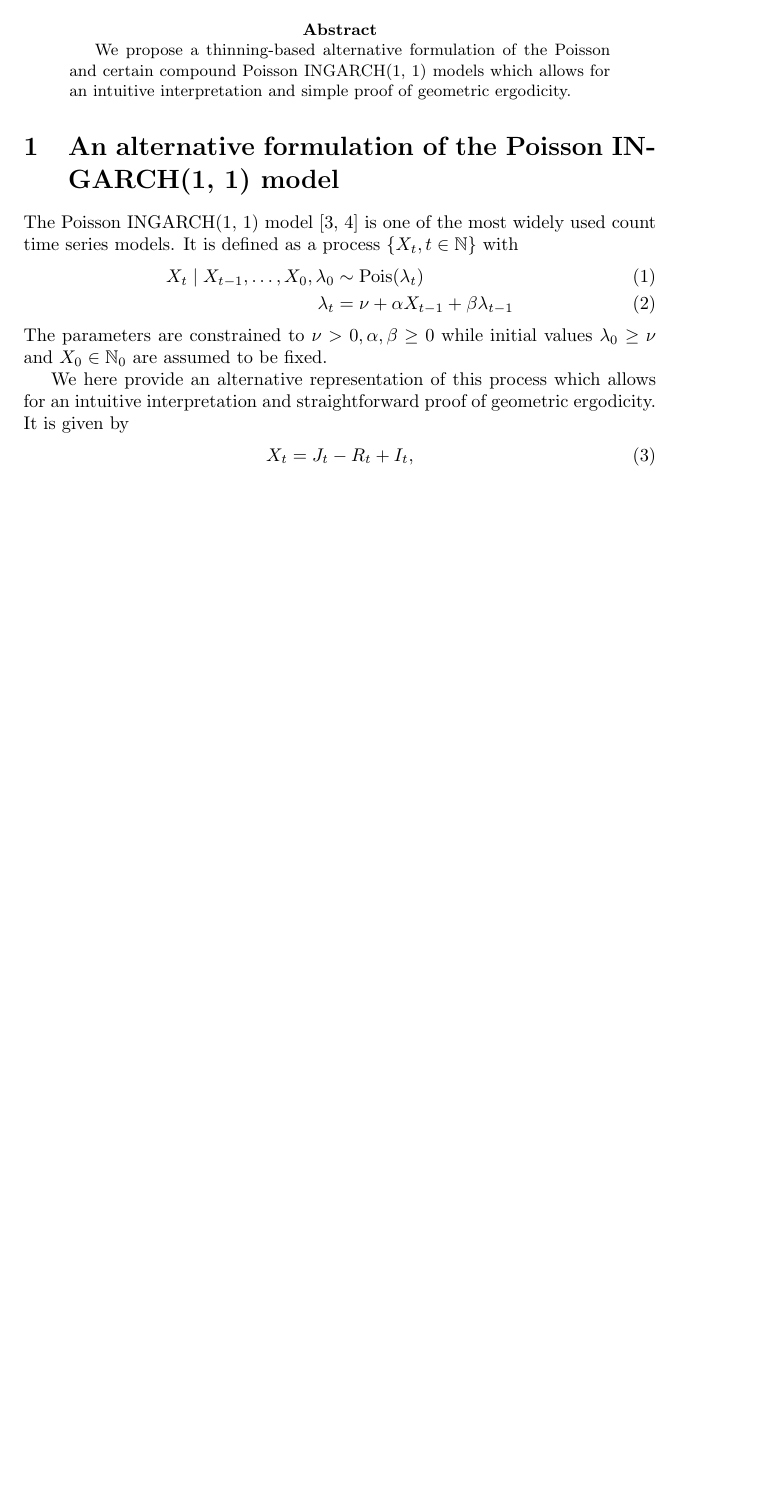
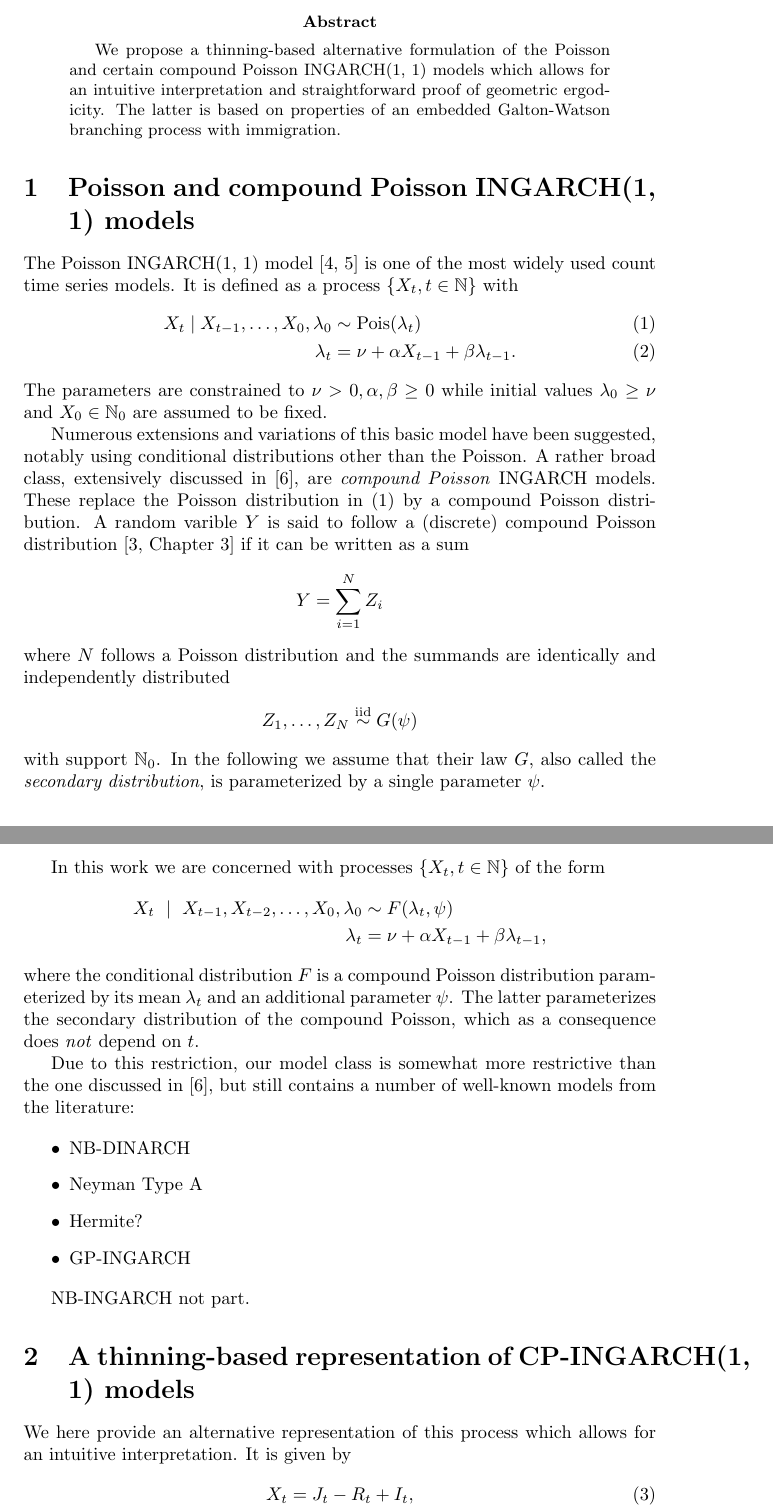
Before and after one commit to jbracher/ginarma, a LaTeX paper (Draft/Reformulation_INGARCH.tex): part of page 1 of 6 before the commit and two parts of pages 1 and 2 of 7 after it, the two joined at a grey line, cut so that both start at the same text, the shorter picture padded with empty space. Compiled offline with pdfLaTeX.

Commit message:
Updating manuscript.

```diff
--- a/Draft/Reformulation_INGARCH.tex
+++ b/Draft/Reformulation_INGARCH.tex
@@ -17,20 +17,50 @@
 \newcommand{\juv}{J}
 
 \begin{abstract}
-We propose a thinning-based alternative formulation of the Poisson and certain compound Poisson INGARCH(1, 1) models which allows for an intuitive interpretation and simple proof of geometric ergodicity.
+We propose a thinning-based alternative formulation of the Poisson and certain compound Poisson INGARCH(1, 1) models which allows for an intuitive interpretation and straightforward proof of geometric ergodicity. The latter is based on properties of an embedded Galton-Watson branching process with immigration.
 \end{abstract}
 
-\section{An alternative formulation of the Poisson INGARCH(1, 1) model}
+\section{Poisson and compound Poisson INGARCH(1, 1) models}
 \label{sec:alternative_formulation}
 
 The Poisson INGARCH(1, 1) model \cite{Ferland2006, Fokianos2009} is one of the most widely used count time series models. It is defined as a process $\{X_t, t \in \mathbb{N}\}$ with
 \begin{align}
 X_t \mid X_{t - 1}, \dots, X_0, \lambda_0 & \sim \text{Pois}(\lambda_t)\label{eq:X_t_original}\\
-\lambda_t & = \nu + \alpha X_{t - 1} + \beta \lambda_{t - 1} \label{eq:lambda_t}
+\lambda_t & = \nu + \alpha X_{t - 1} + \beta \lambda_{t - 1}. \label{eq:lambda_t}
 \end{align}
 The parameters are constrained to $\nu > 0, \alpha, \beta \geq 0$ while initial values $\lambda_0 \geq \nu$ and $X_0 \in \mathbb{N}_0$ are assumed to be fixed.
 
-We here provide an alternative representation of this process which allows for an intuitive interpretation and straightforward proof of geometric ergodicity. It is given by
+Numerous extensions and variations of this basic model have been suggested, notably using conditional distributions other than the Poisson. A rather broad class, extensively discussed in \cite{Goncalves2015}, are \textit{compound Poisson} INGARCH models. These replace the Poisson distribution in \eqref{eq:X_t_original} by a compound Poisson distribution. A random varible $Y$ is said to follow a (discrete) compound Poisson distribution \cite[Chapter 3]{Feller1968} if it can be written as a sum
+$$
+Y = \sum_{i = 1}^N Z_i
+$$
+where $N$ follows a Poisson distribution and the summands are identically and independently distributed
+$$
+Z_1, \dots, Z_N \stackrel{\text{iid}}{\sim} G(\psi)
+$$
+with support $\mathbb{N}_0$. In the following we assume that their law $G$, also called the \textit{secondary distribution}, is parameterized by a single parameter $\psi$.
+
+In this work we are concerned with processes $\{X_t, t \in \mathbb{N}\}$ of the form
+\begin{align*}
+X_t \ \mid \ X_{t - 1}, X_{t - 2}, \dots, X_0, \lambda_0 & \sim F(\lambda_t, \psi)\\
+\lambda_t & = \nu + \alpha X_{t - 1} + \beta \lambda_{t - 1},
+\end{align*}
+where the conditional distribution $F$ is a compound Poisson distribution parameterized by its mean $\lambda_t$ and an additional parameter $\psi$. The latter parameterizes the secondary distribution of the compound Poisson, which as a consequence does \textit{not} depend on $t$.
+
+Due to this restriction, our model class is somewhat more restrictive than the one discussed in \citep{Goncalves2015}, but still contains a number of well-known models from the literature:
+
+\begin{itemize}
+\item NB-DINARCH
+\item Neyman Type A
+\item Hermite?
+\item GP-INGARCH
+\end{itemize}
+
+NB-INGARCH not part.
+
+\section{A thinning-based representation of CP-INGARCH(1, 1) models}
+
+We here provide an alternative representation of this process which allows for an intuitive interpretation. It is given by
 \begin{align}
 X_t & = \juv_t - R_t + I_t,\label{eq:X_t}\\
 \juv_t & = R_{t - 1} + B_{t - 1}\label{eq:juv_t}
```
Also changed, not shown: Draft/bib_ingarch.bib (+7 -0 lines), Draft/Reformulation_INGARCH.tex (4 more changed lines).
